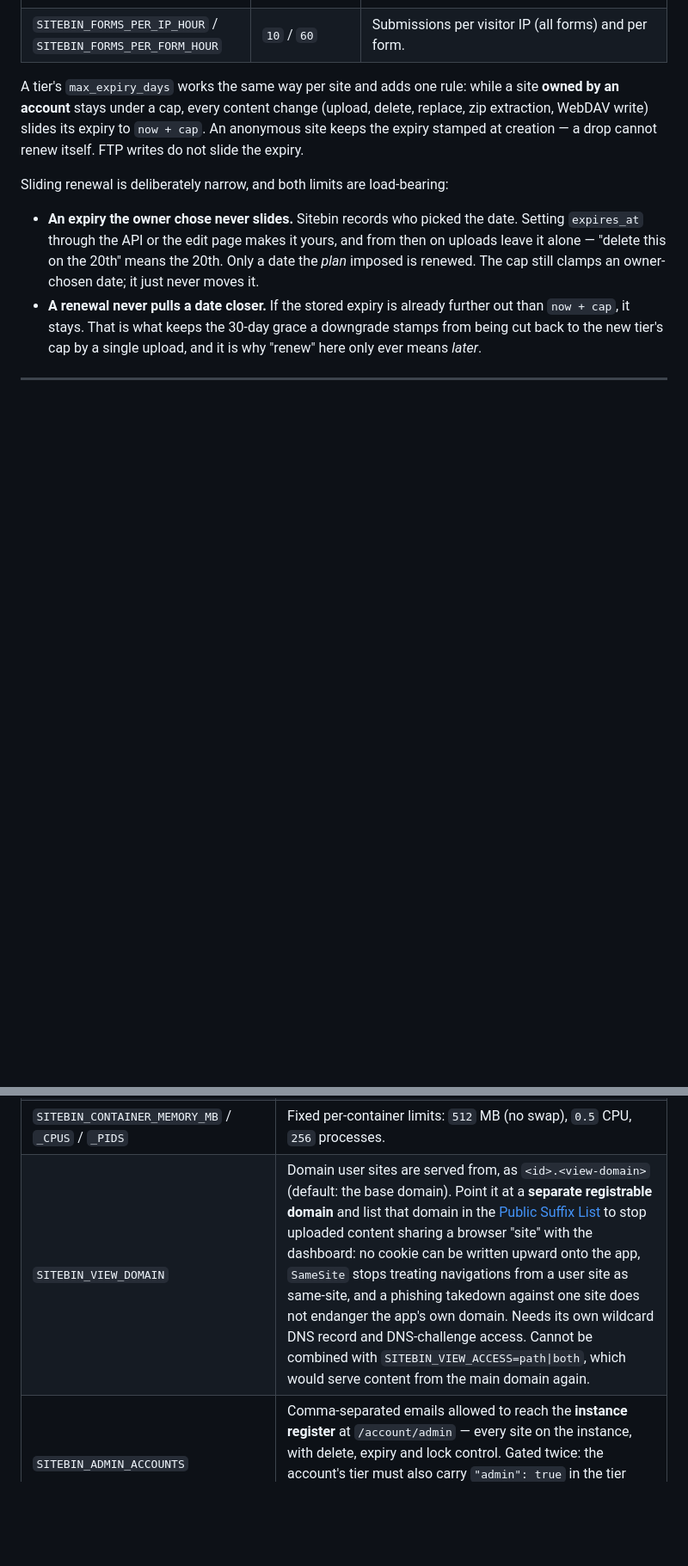
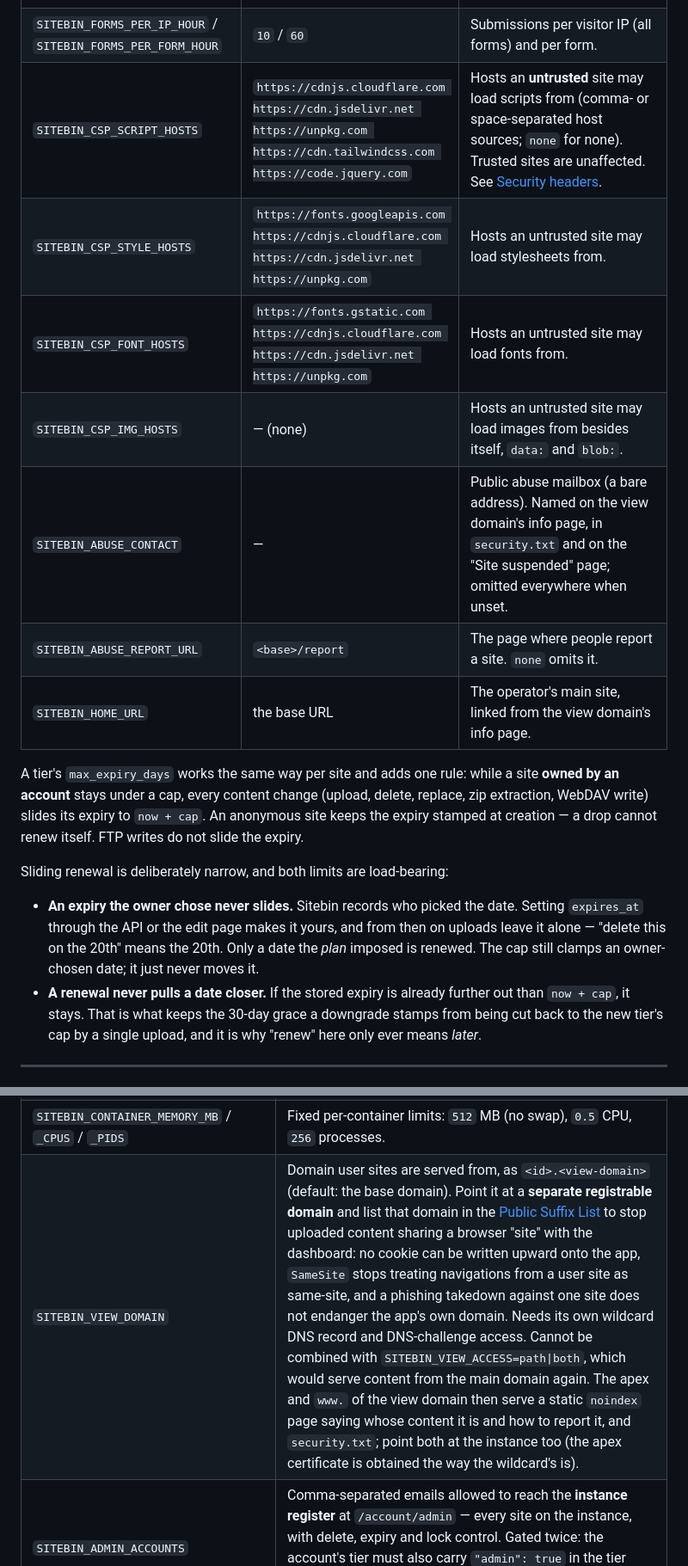
Before and after one commit to ittrail/sitebin.io, a Markdown page: README.md, 2 parts joined by grey strips. Shown at 86% size. Drawn GitHub-style; blank space fills up the shorter version.

```diff
--- a/README.md
+++ b/README.md
@@ -133,6 +133,13 @@ when an external proxy terminates TLS for `*.yourdomain` in front of Sitebin.
 | `SITEBIN_FORMS_MAX_PER_SITE` | `10` (community) / `0` (with accounts) | Forms per site when no plan says otherwise. With accounts, a tier's `max_forms` decides. |
 | `SITEBIN_FORMS_MAX_FILES` / `SITEBIN_FORMS_MAX_FILE_BYTES` | `5` / `2097152` | Attachments per submission, and bytes per attachment. `0` files turns attachments off. |
 | `SITEBIN_FORMS_PER_IP_HOUR` / `SITEBIN_FORMS_PER_FORM_HOUR` | `10` / `60` | Submissions per visitor IP (all forms) and per form. |
+| `SITEBIN_CSP_SCRIPT_HOSTS` | `https://cdnjs.cloudflare.com https://cdn.jsdelivr.net https://unpkg.com https://cdn.tailwindcss.com https://code.jquery.com` | Hosts an **untrusted** site may load scripts from (comma- or space-separated host sources; `none` for none). Trusted sites are unaffected. See [Security headers](#security-headers-for-untrusted-sites-enterprise). |
+| `SITEBIN_CSP_STYLE_HOSTS` | `https://fonts.googleapis.com https://cdnjs.cloudflare.com https://cdn.jsdelivr.net https://unpkg.com` | Hosts an untrusted site may load stylesheets from. |
+| `SITEBIN_CSP_FONT_HOSTS` | `https://fonts.gstatic.com https://cdnjs.cloudflare.com https://cdn.jsdelivr.net https://unpkg.com` | Hosts an untrusted site may load fonts from. |
+| `SITEBIN_CSP_IMG_HOSTS` | — (none) | Hosts an untrusted site may load images from besides itself, `data:` and `blob:`. |
+| `SITEBIN_ABUSE_CONTACT` | — | Public abuse mailbox (a bare address). Named on the view domain's info page, in `security.txt` and on the "Site suspended" page; omitted everywhere when unset. |
+| `SITEBIN_ABUSE_REPORT_URL` | `<base>/report` | The page where people report a site. `none` omits it. |
+| `SITEBIN_HOME_URL` | the base URL | The operator's main site, linked from the view domain's info page. |
 
 A tier's `max_expiry_days` works the same way per site and adds one rule:
 while a site **owned by an account** stays under a cap, every content change
@@ -1123,7 +1145,7 @@ community binary stays pure MIT), while `sitebin:latest-ee` includes it.
 | `SITEBIN_CONTAINERS_SELF` | Sitebin's own container id or name. Default: detected. |
 | `SITEBIN_CONTAINERS_RUNTIME` | OCI runtime for customer containers, e.g. `runsc` (gVisor). Default: the Engine's. |
 | `SITEBIN_CONTAINER_MEMORY_MB` / `_CPUS` / `_PIDS` | Fixed per-container limits: `512` MB (no swap), `0.5` CPU, `256` processes. |
-| `SITEBIN_VIEW_DOMAIN` | Domain user sites are served from, as `<id>.<view-domain>` (default: the base domain). Point it at a **separate registrable domain** and list that domain in the [Public Suffix List](https://publicsuffix.org/) to stop uploaded content sharing a browser "site" with the dashboard: no cookie can be written upward onto the app, `SameSite` stops treating navigations from a user site as same-site, and a phishing takedown against one site does not endanger the app's own domain. Needs its own wildcard DNS record and DNS-challenge access. Cannot be combined with `SITEBIN_VIEW_ACCESS=path\|both`, which would serve content from the main domain again. |
+| `SITEBIN_VIEW_DOMAIN` | Domain user sites are served from, as `<id>.<view-domain>` (default: the base domain). Point it at a **separate registrable domain** and list that domain in the [Public Suffix List](https://publicsuffix.org/) to stop uploaded content sharing a browser "site" with the dashboard: no cookie can be written upward onto the app, `SameSite` stops treating navigations from a user site as same-site, and a phishing takedown against one site does not endanger the app's own domain. Needs its own wildcard DNS record and DNS-challenge access. Cannot be combined with `SITEBIN_VIEW_ACCESS=path\|both`, which would serve content from the main domain again. The apex and `www.` of the view domain then serve a static `noindex` page saying whose content it is and how to report it, and `security.txt`; point both at the instance too (the apex certificate is obtained the way the wildcard's is). |
 | `SITEBIN_ADMIN_ACCOUNTS` | Comma-separated emails allowed to reach the **instance register** at `/account/admin` — every site on the instance, with delete, expiry and lock control. Gated twice: the account's tier must also carry `"admin": true` in the tier config, so neither the plan source nor the environment can grant it alone. Unset disables the console entirely. |
 | `SITEBIN_ALLOW_ANON_CREATE` | In accounts mode, still allow anonymous sites. |
 | `SITEBIN_OAUTH_GOOGLE_CLIENT_ID` / `_SECRET` | Google OIDC login. |
```
Also changed, not shown: other parts of README.md (+38 -8 lines), CLAUDE.md (+34 -0 lines).
